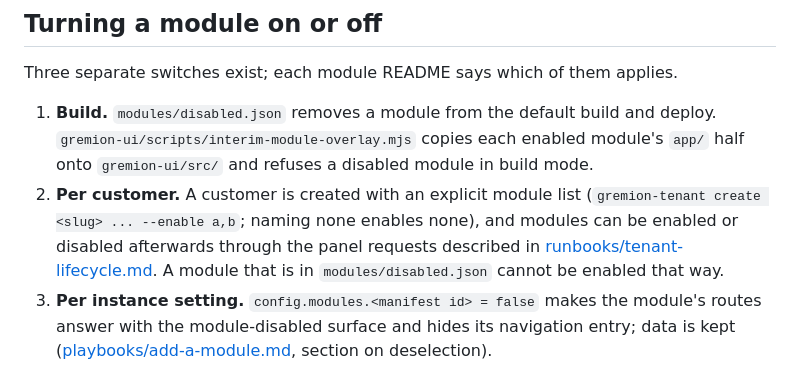
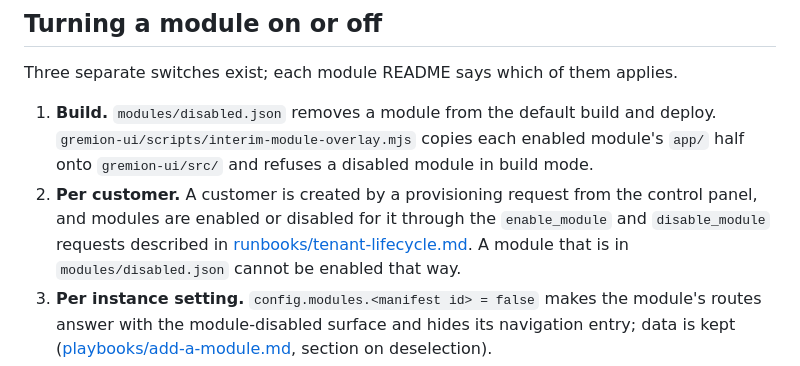
Before and after one commit to Hello-N00del/gremion, a Markdown page: docs/modules.md, the part around the change. Rendered like a GitHub page.

Commit message:
docs: describe per-customer module enablement through provisioning requests

```diff
--- a/docs/modules.md
+++ b/docs/modules.md
@@ -58,9 +58,9 @@ Three separate switches exist; each module README says which of them applies.
 1. **Build.** `modules/disabled.json` removes a module from the default build and deploy.
    `gremion-ui/scripts/interim-module-overlay.mjs` copies each enabled module's `app/` half
    onto `gremion-ui/src/` and refuses a disabled module in build mode.
-2. **Per customer.** A customer is created with an explicit module list
-   (`gremion-tenant create <slug> ... --enable a,b`; naming none enables none), and modules
-   can be enabled or disabled afterwards through the panel requests described in
+2. **Per customer.** A customer is created by a provisioning request from the control
+   panel, and modules are enabled or disabled for it through the `enable_module` and
+   `disable_module` requests described in
    [runbooks/tenant-lifecycle.md](./runbooks/tenant-lifecycle.md). A module that is in
    `modules/disabled.json` cannot be enabled that way.
 3. **Per instance setting.** `config.modules.<manifest id> = false` makes the module's routes
```
